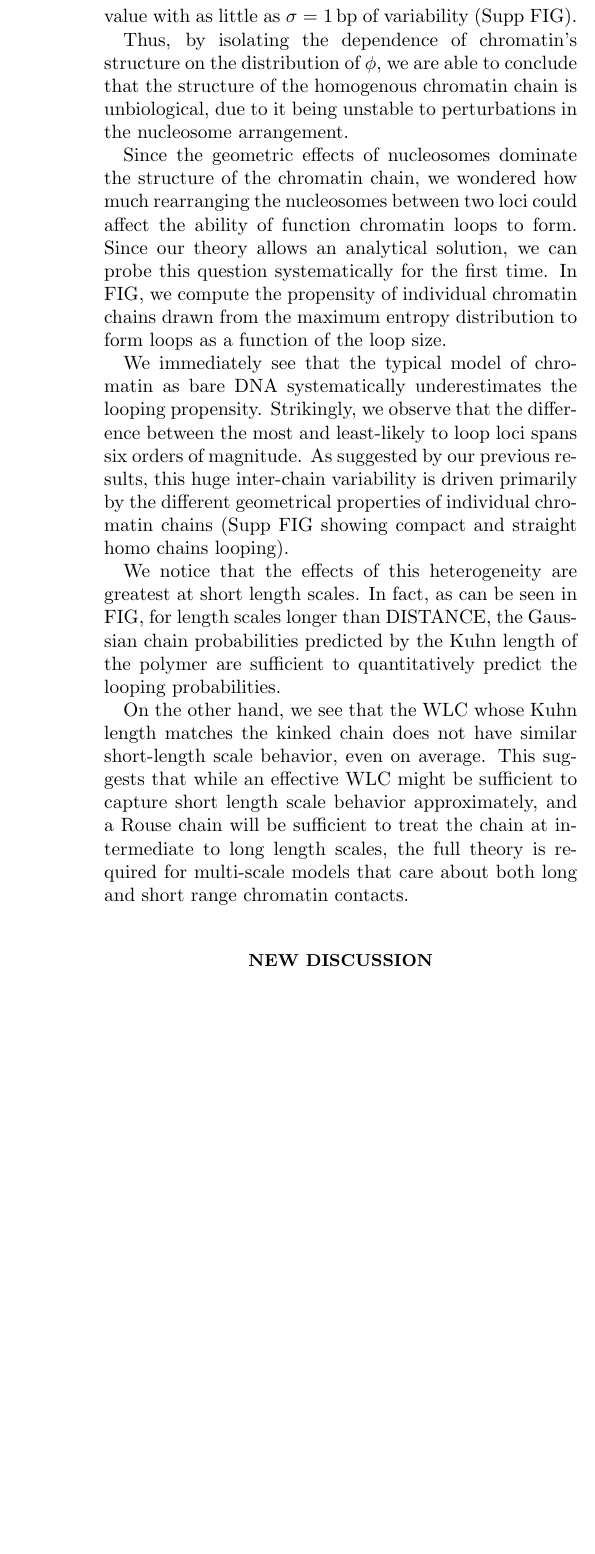
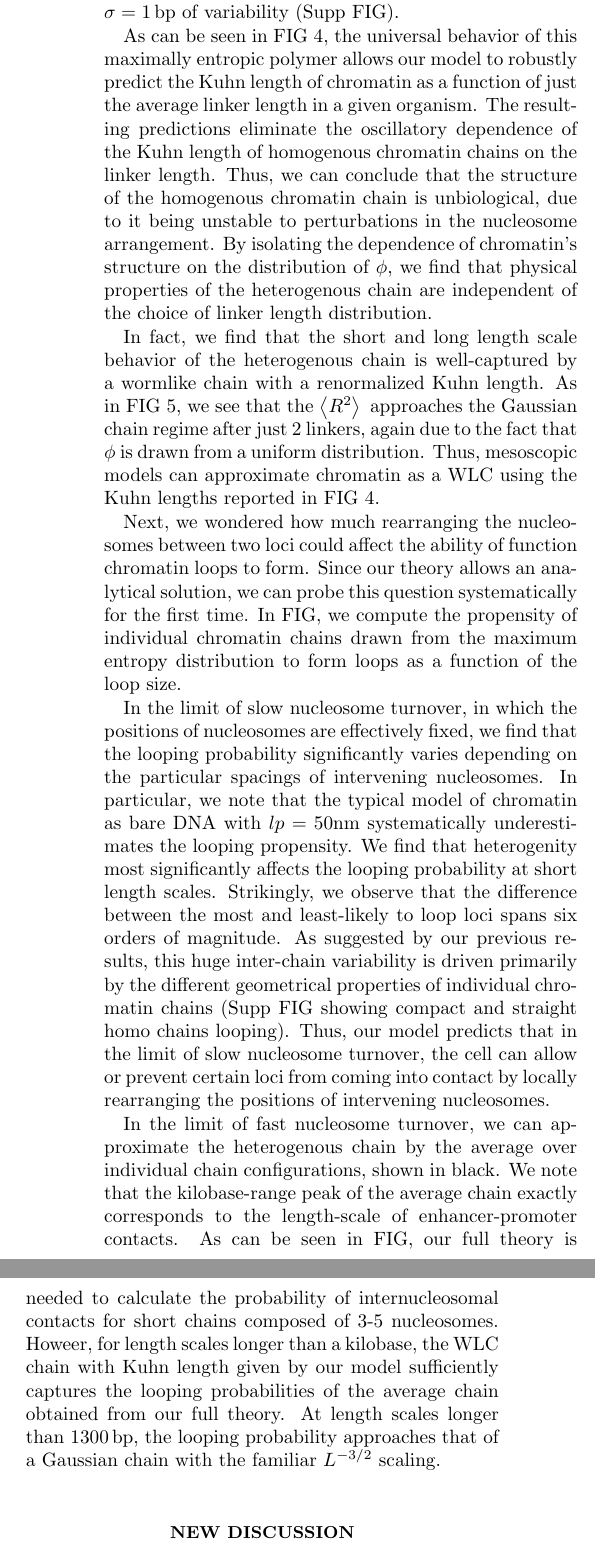
Before and after one commit to brunobeltran/nuc_chain, a LaTeX paper (main.tex): part of one column of page 4 of 8 before the commit and two parts of the columns of page 4 of 8 after it, the two joined at a grey line, cut so that both start at the same text, the shorter picture padded with empty space. Compiled offline with pdfLaTeX.

Commit message:
Filled in outline from Results section.

```diff
--- a/main.tex
+++ b/main.tex
@@ -526,45 +548,58 @@ For many average linker lengths, the Kuhn length converges to this value with as
 little as $\sigma = \SI{1}{\basepair}$ of variability (Supp FIG).
 
 % this makes our model robust to NRL
-Thus, by isolating the dependence of chromatin's structure on the distribution of
-$\phi$, we are able to conclude that the structure of the homogenous chromatin
-chain is unbiological, due to it being unstable to perturbations in the
-nucleosome arrangement.
+As can be seen in FIG 4, the universal behavior of this maximally entropic
+polymer allows our model to robustly predict the Kuhn length of chromatin as a
+function of just the average linker length in a given organism. The resulting
+predictions eliminate the oscillatory dependence of the Kuhn length of
+homogenous chromatin chains on the linker length.
+Thus, we can conclude that the structure of the homogenous chromatin chain is unbiological, due to it being unstable to perturbations in the nucleosome arrangement.
+By isolating the dependence of chromatin's structure on the distribution of
+$\phi$, we find that physical properties of the heterogenous chain are
+independent of the choice of linker length distribution.
 
+%due to universality, can approximate by WLC with renormalized b
+In fact, we find that the short and long length scale behavior of the
+heterogenous chain is well-captured by a wormlike chain with a renormalized Kuhn
+length. As in FIG 5, we see that the $\RR$ approaches the Gaussian chain regime after just 2
+linkers, again due to the fact that $\phi$ is drawn from a uniform
+distribution. Thus, mesoscopic models can approximate chromatin as a WLC using
+the Kuhn lengths reported in FIG 4.
 
-% trans
-Since the geometric effects of nucleosomes dominate the structure of the
-chromatin chain, we wondered how much rearranging the nucleosomes between two
+% trans to looping
+Next, we wondered how much rearranging the nucleosomes between two
 loci could affect the ability of function chromatin loops to form.
 Since our theory allows an analytical solution, we can probe this question
 systematically for the first time.
 In FIG, we compute the propensity of individual chromatin chains drawn from the maximum
 entropy distribution to form loops as a function of the loop size.
 
-We immediately see that the typical model of chromatin as bare DNA
-systematically underestimates the looping propensity.
+%slow nucleosome turnover
+In the limit of slow nucleosome turnover, in which the positions of nucleosomes
+are effectively fixed, we find that the looping probability significantly varies
+depending on the particular spacings of intervening nucleosomes.
+In particular, we note that the typical model of chromatin as bare DNA with
+$lp=50\text{nm}$ systematically underestimates the looping propensity. We find
+that heterogenity most significantly affects the looping probability at short
+length scales.
 Strikingly, we observe that the difference between the most and least-likely to
 loop loci spans six orders of magnitude.
 As suggested by our previous results, this huge inter-chain variability is
 driven primarily by the different geometrical properties of individual chromatin
-chains (Supp FIG showing compact and straight homo chains looping).
+chains (Supp FIG showing compact and straight homo chains looping). Thus, our
+model predicts that in the limit of slow nucleosome turnover, the cell can allow or prevent certain loci from coming into contact by locally rearranging the positions of intervening
+nucleosomes.
 
-We notice that the effects of this heterogeneity are greatest at short length
-scales. In fact, as can be seen in FIG, for length scales longer than DISTANCE,
-the Gaussian chain probabilities predicted by the Kuhn length of the polymer are
-sufficient to quantitatively predict the looping probabilities.
-
-%make sure to mention that you can't fit short length scales (can you?) with an
-%effective WLC.
-On the other hand, we see that the WLC whose Kuhn length matches the kinked
-chain does not have similar short-length scale behavior, even on average.
-This suggests that while an effective WLC might be sufficient to capture short
-length scale behavior approximately, and a Rouse chain will be sufficient to
-treat the chain at intermediate to long length scales, %% make this units bp
-the full theory is required for multi-scale models that care about both long
-and short range chromatin contacts.
-
-%TODO continue
+%fast nucleosome turnover, implications for multiscale modeling
+In the limit of fast nucleosome turnover, we can approximate the heterogenous
+chain by the average over individual chain configurations, shown in black.
+We note that the kilobase-range peak of the average chain exactly corresponds to the length-scale of enhancer-promoter contacts.
+As can be seen in FIG, our full theory is needed to calculate
+the probability of internucleosomal contacts for short chains composed of 3-5
+nucleosomes. Howeer, for length scales longer than a kilobase,
+the WLC chain with Kuhn length given by our model sufficiently captures the looping probabilities of the average chain obtained from our full theory. At length scales
+longer than \SI{1300}{\basepair}, the looping probability approaches that of a
+Gaussian chain with the familiar $L^{-3/2}$ scaling.
 
 \section{New Discussion}
 
```
Also changed, not shown: main.tex (130 more changed lines).
